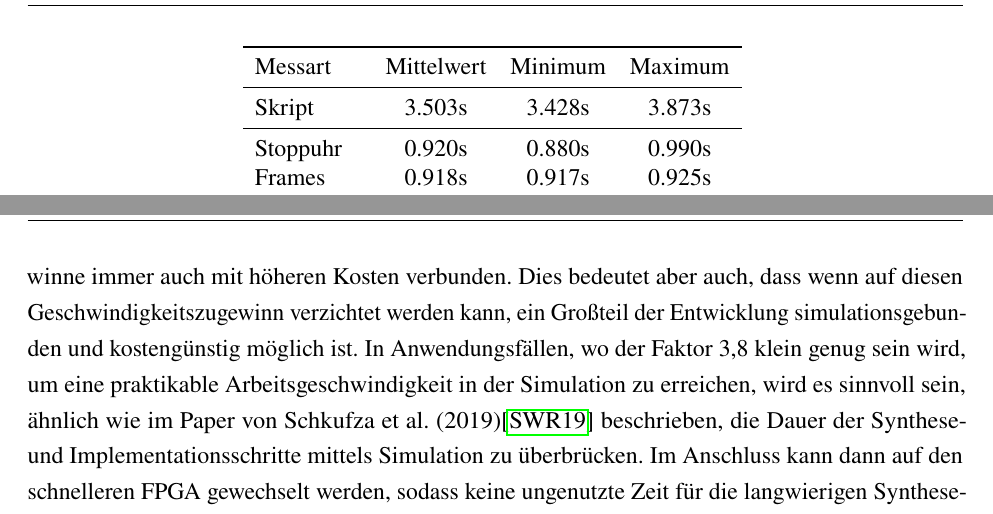
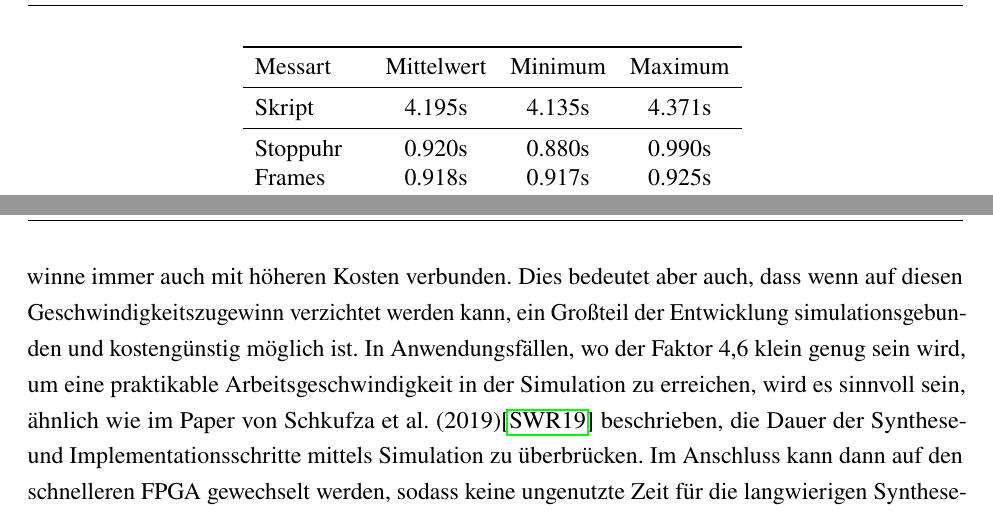
Before and after one commit to TimurBohn/Bachelorarbeit, a LaTeX thesis (master.tex, which reads evaluation.tex): two parts of pages 22 and 23 of 30, joined at a grey line, cut so that both start at the same text. Compiled offline with pdfLaTeX.

Commit message:
UPDATE Faktor & neue Berechnungen

```diff
--- a/evaluation.tex
+++ b/evaluation.tex
@@ -48,7 +48,7 @@
             \toprule
             Messart    & Mittelwert & Minimum & Maximum\\
             \midrule
-            Skript     &   3.503s    &  3.428s  &  3.873s\\
+            Skript     &   4.195s    &  4.135s  &  4.371s\\
             \midrule
             Stoppuhr   &   0.920s    &  0.880s  &  0.990s\\
             Frames     &   0.918s    &  0.917s  &  0.925s\\
@@ -80,7 +78,7 @@
     Der in der vorliegenden Arbeit genutzte, vergleichsweise günstige Artix-7 FPGA erreichte bereits diesen messbaren Geschwindigkeitszugewinn gegenüber der Simulation.
     Wird eine höhere Geschwindigkeitssteigerung benötigt, sind diese Boards nicht ausreichend und darüber hinausgehende Geschwindigkeitszugewinne immer auch mit höheren Kosten verbunden.
     Dies bedeutet aber auch, dass wenn auf diesen Geschwindigkeitszugewinn verzichtet werden kann, ein Großteil der Entwicklung simulationsgebunden und kostengünstig möglich ist.
-    In Anwendungsfällen, wo der Faktor 3,8 klein genug sein wird, um eine praktikable Arbeitsgeschwindigkeit in der Simulation zu erreichen, wird es sinnvoll sein, ähnlich wie im Paper von Schkufza et al. (2019)\cite{schkufza2019just} beschrieben, die Dauer der Synthese- und Implementationsschritte mittels Simulation zu überbrücken.
+    In Anwendungsfällen, wo der Faktor 4,6 klein genug sein wird, um eine praktikable Arbeitsgeschwindigkeit in der Simulation zu erreichen, wird es sinnvoll sein, ähnlich wie im Paper von Schkufza et al. (2019)\cite{schkufza2019just} beschrieben, die Dauer der Synthese- und Implementationsschritte mittels Simulation zu überbrücken.
     Im Anschluss kann dann auf den schnelleren FPGA gewechselt werden, sodass keine ungenutzte Zeit für die langwierigen Synthese- und Implementationsschritte aufkommt.
 
     Weitere Forschung könnte untersuchen, ob ähnliche Geschwindigkeitszugewinne bei anderen, vergleichbaren Boards erreicht werden, um die Erkenntnisse weiter zu validieren.
```
Also changed, not shown: evaluation.tex (7 more changed lines).
